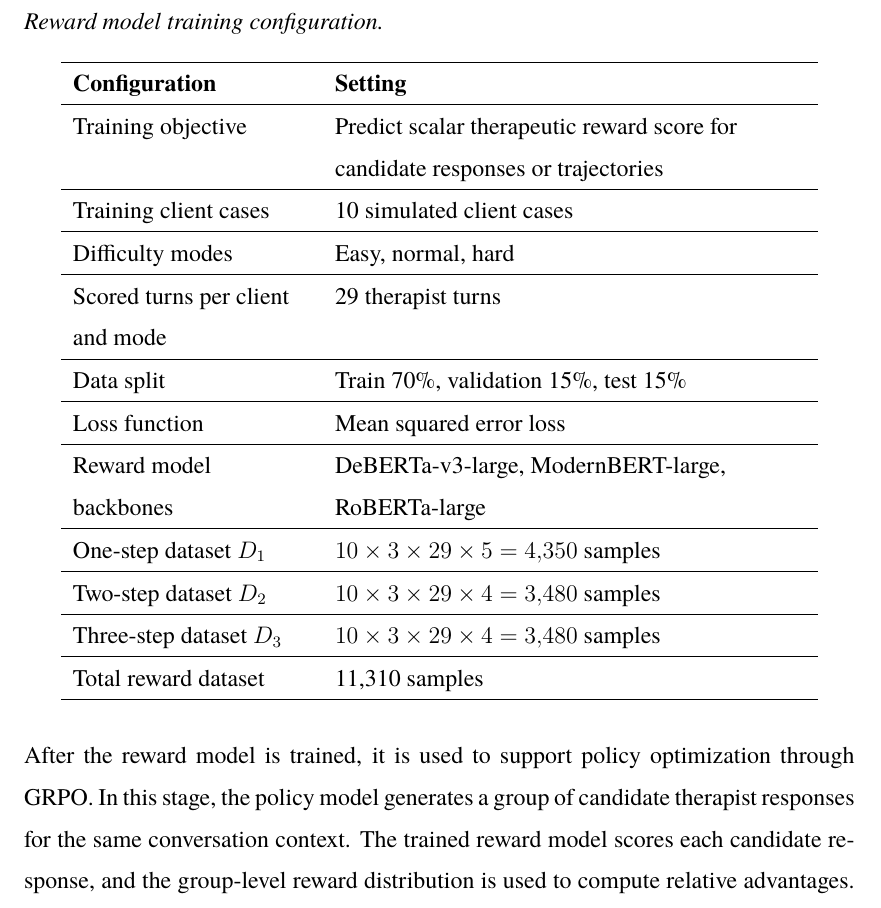
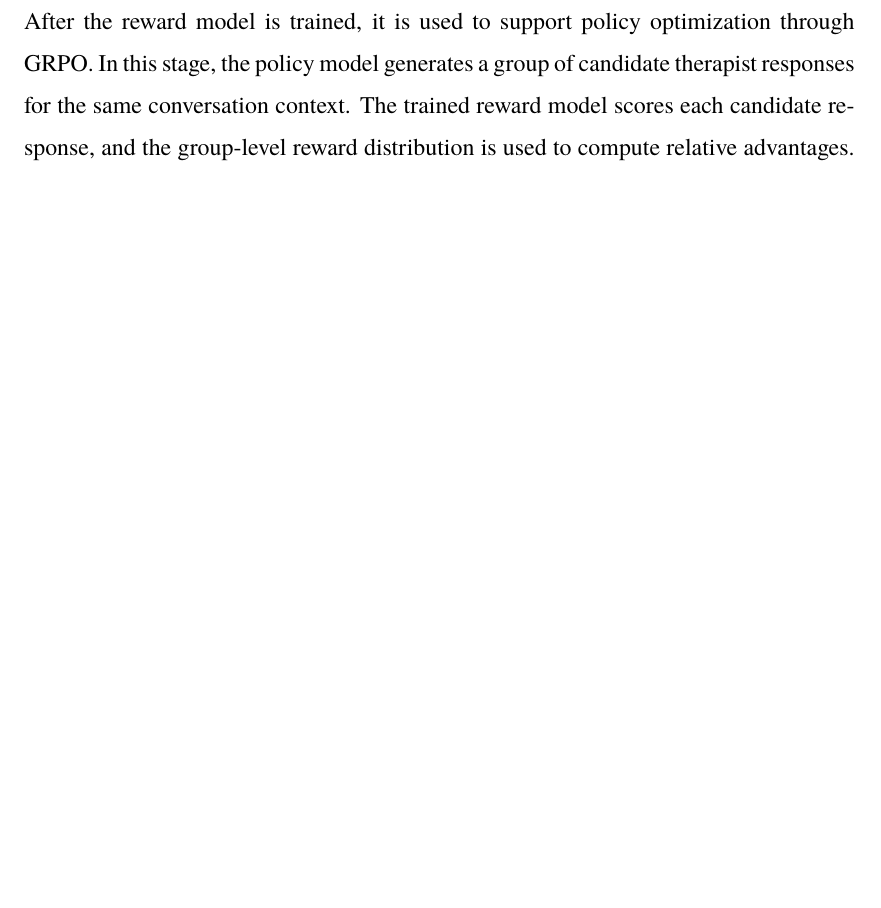
Before and after one commit to luhtookyaw/aim-report, a LaTeX thesis (thesis.tex, which reads results.tex): part of page 48 of 61 before the commit and part of page 48 of 60 after it, cut at the place of the change, the shorter picture padded with empty space. Compiled offline with pdfLaTeX.

Commit message:
Remove configurations table

```diff
--- a/results.tex
+++ b/results.tex
@@ -90,25 +90,3 @@ For deeper lookahead, the reward dataset is generated using beam-guided trajecto
 
 The reward model is trained as a regression model. Its objective is to predict a scalar therapeutic reward score for each candidate response or lookahead trajectory. The reward targets are generated by the reward judge based on therapeutic dimensions such as therapeutic alliance, understanding and empathy, collaboration and structure, CBT skill and strategy, and MI quality and readiness. The dataset is divided into training, validation, and test sets using a 70\%, 15\%, and 15\% split. Mean squared error loss is used for reward model training because the reward target is represented as a continuous scalar score.
 
-\begin{table}[h]
-\centering
-\caption{Reward model training configuration.}
-\label{tab:reward-model-training-config}
-\begin{tabular}{L{4.2cm}L{8.3cm}}
-\hline
-\textbf{Configuration} & \textbf{Setting} \\
-\hline
-Training objective & Predict scalar therapeutic reward score for candidate responses or trajectories \\ \hline
-Training client cases & 10 simulated client cases \\ \hline
-Difficulty modes & Easy, normal, hard \\ \hline
-Scored turns per client and mode & 29 therapist turns \\ \hline
-Data split & Train 70\%, validation 15\%, test 15\% \\ \hline
-Loss function & Mean squared error loss \\ \hline
-Reward model backbones & DeBERTa-v3-large, ModernBERT-large, RoBERTa-large \\ \hline
-One-step dataset \(D_1\) & \(10 \times 3 \times 29 \times 5 = 4{,}350\) samples \\ \hline
-Two-step dataset \(D_2\) & \(10 \times 3 \times 29 \times 4 = 3{,}480\) samples \\ \hline
-Three-step dataset \(D_3\) & \(10 \times 3 \times 29 \times 4 = 3{,}480\) samples \\ \hline
-Total reward dataset & 11,310 samples \\
-\hline
-\end{tabular}
-\end{table}
```
Also changed, not shown: thesis.pdf, results.tex (24 more changed lines).
